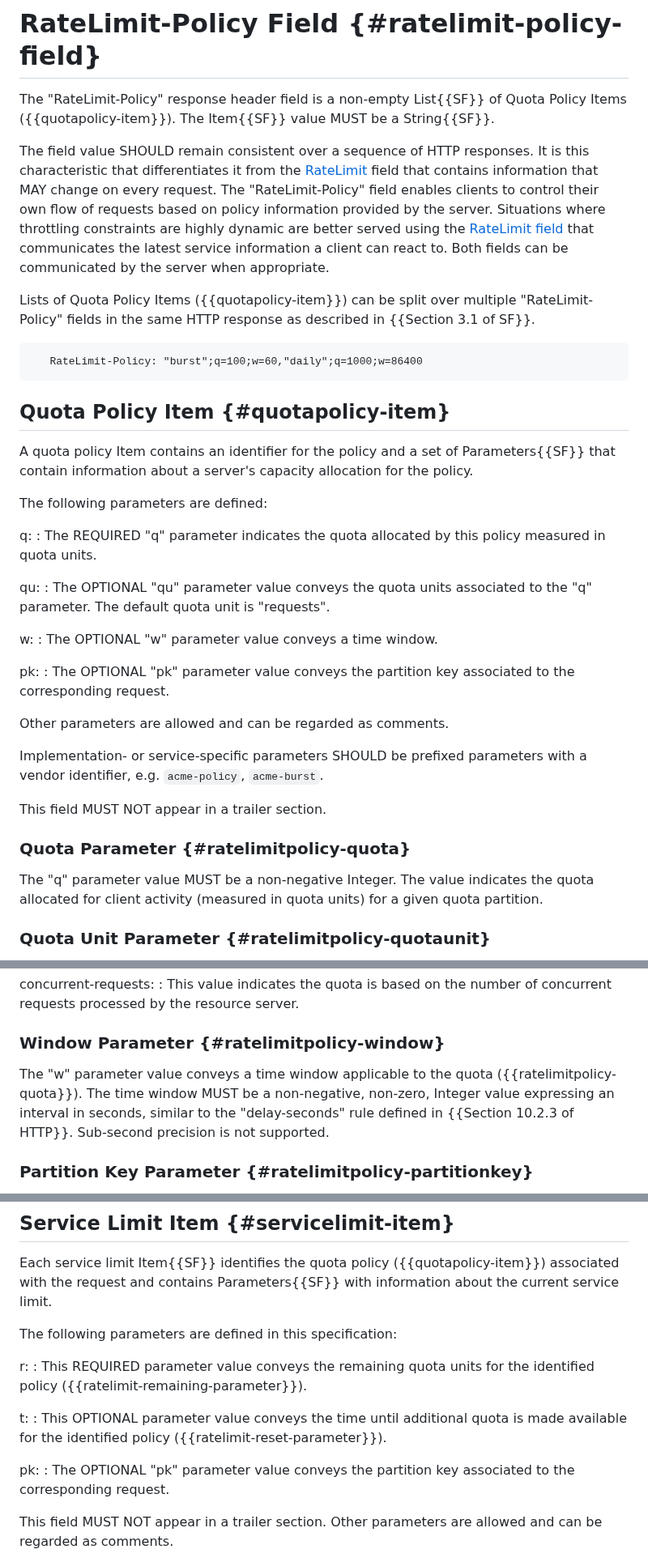
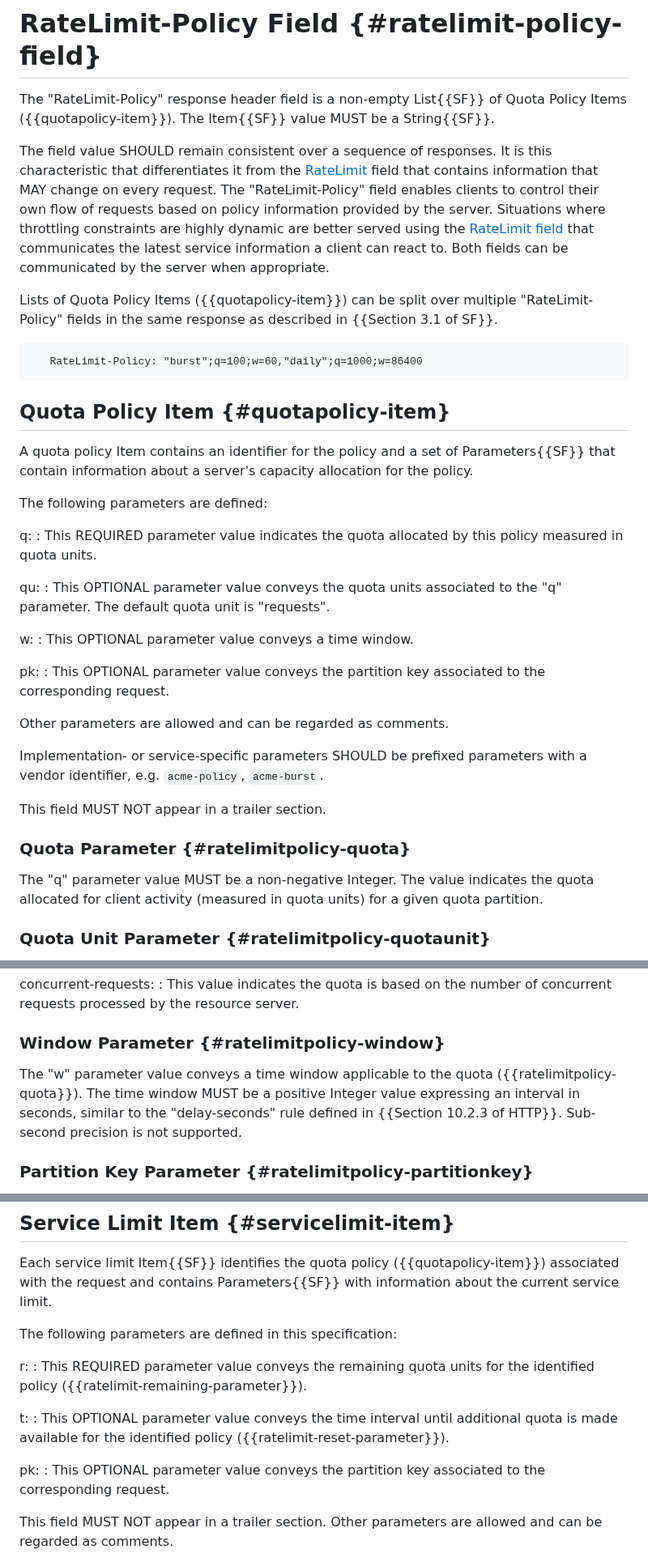
Before and after one commit to ietf-wg-httpapi/ratelimit-headers, a Markdown page: draft-ietf-httpapi-ratelimit-headers.md, 3 parts joined by grey strips. Shown at 81% size. GitHub-like rendering.

Commit message:
Editorial review.

```diff
--- a/draft-ietf-httpapi-ratelimit-headers.md
+++ b/draft-ietf-httpapi-ratelimit-headers.md
@@ -140,9 +143,9 @@ The term "problem type" in this document is to be interpreted as described in [P
 
 The "RateLimit-Policy" response header field is a non-empty List{{SF}} of Quota Policy Items ({{quotapolicy-item}}). The Item{{SF}} value MUST be a String{{SF}}.
 
-The field value SHOULD remain consistent over a sequence of HTTP responses. It is this characteristic that differentiates it from the [RateLimit](#ratelimit-field) field that contains information that MAY change on every request. The "RateLimit-Policy" field enables clients to control their own flow of requests based on policy information provided by the server. Situations where throttling constraints are highly dynamic are better served using the [RateLimit field](#ratelimit-field) that communicates the latest service information a client can react to. Both fields can be communicated by the server when appropriate.
+The field value SHOULD remain consistent over a sequence of responses. It is this characteristic that differentiates it from the [RateLimit](#ratelimit-field) field that contains information that MAY change on every request. The "RateLimit-Policy" field enables clients to control their own flow of requests based on policy information provided by the server. Situations where throttling constraints are highly dynamic are better served using the [RateLimit field](#ratelimit-field) that communicates the latest service information a client can react to. Both fields can be communicated by the server when appropriate.
 
-Lists of Quota Policy Items ({{quotapolicy-item}}) can be split over multiple "RateLimit-Policy" fields in the same HTTP response as described in {{Section 3.1 of SF}}.
+Lists of Quota Policy Items ({{quotapolicy-item}}) can be split over multiple "RateLimit-Policy" fields in the same response as described in {{Section 3.1 of SF}}.
 
 ~~~
    RateLimit-Policy: "burst";q=100;w=60,"daily";q=1000;w=86400
@@ -155,16 +158,16 @@ A quota policy Item contains an identifier for the policy and a set of Parameter
 The following parameters are defined:
 
   q:
-  :  The REQUIRED "q" parameter indicates the quota allocated by this policy measured in quota units.
+  :  This REQUIRED parameter value indicates the quota allocated by this policy measured in quota units.
 
   qu:
-  :  The OPTIONAL "qu" parameter value conveys the quota units associated to the "q" parameter. The default quota unit is "requests".
+  :  This OPTIONAL parameter value conveys the quota units associated to the "q" parameter. The default quota unit is "requests".
 
   w:
-  :  The OPTIONAL "w" parameter value conveys a time window.
+  :  This OPTIONAL parameter value conveys a time window.
 
   pk:
-  :  The OPTIONAL "pk" parameter value conveys the partition key associated to the corresponding request.
+  :  This OPTIONAL parameter value conveys the partition key associated to the corresponding request.
 
 Other parameters are allowed and can be regarded as comments.
 
@@ -174,7 +177,7 @@ This field MUST NOT appear in a trailer section.
 
 ### Quota Parameter {#ratelimitpolicy-quota}
 
- The "q" parameter value MUST be a non-negative Integer. The value indicates the quota allocated for client activity (measured in quota units) for a given quota partition.
+The "q" parameter value MUST be a non-negative Integer. The value indicates the quota allocated for client activity (measured in quota units) for a given quota partition.
 
 ### Quota Unit Parameter {#ratelimitpolicy-quotaunit}
 
@@ -191,7 +194,7 @@ The "qu" parameter value conveys the quota units applicable to the quota ({{rate
 
 ### Window Parameter {#ratelimitpolicy-window}
 
-The "w" parameter value conveys a time window applicable to the quota ({{ratelimitpolicy-quota}}). The time window MUST be a non-negative, non-zero, Integer value expressing an interval in seconds, similar to the "delay-seconds" rule defined in {{Section 10.2.3 of HTTP}}. Sub-second precision is not supported.
+The "w" parameter value conveys a time window applicable to the quota ({{ratelimitpolicy-quota}}). The time window MUST be a positive Integer value expressing an interval in seconds, similar to the "delay-seconds" rule defined in {{Section 10.2.3 of HTTP}}. Sub-second precision is not supported.
 
 ### Partition Key Parameter {#ratelimitpolicy-partitionkey}
 
@@ -245,10 +248,10 @@ The following parameters are defined in this specification:
   :  This REQUIRED parameter value conveys the remaining quota units for the identified policy ({{ratelimit-remaining-parameter}}).
 
   t:
-  : This OPTIONAL parameter value conveys the time until additional quota is made available for the identified policy ({{ratelimit-reset-parameter}}).
+  : This OPTIONAL parameter value conveys the time interval until additional quota is made available for the identified policy ({{ratelimit-reset-parameter}}).
 
   pk:
-  : The OPTIONAL "pk" parameter value conveys the partition key associated to the corresponding request.
+  : This OPTIONAL parameter value conveys the partition key associated to the corresponding request.
 
 This field MUST NOT appear in a trailer section. Other parameters are allowed and can be regarded as comments.
 
```
Also changed, not shown: other parts of draft-ietf-httpapi-ratelimit-headers.md (+10 -4 lines).
